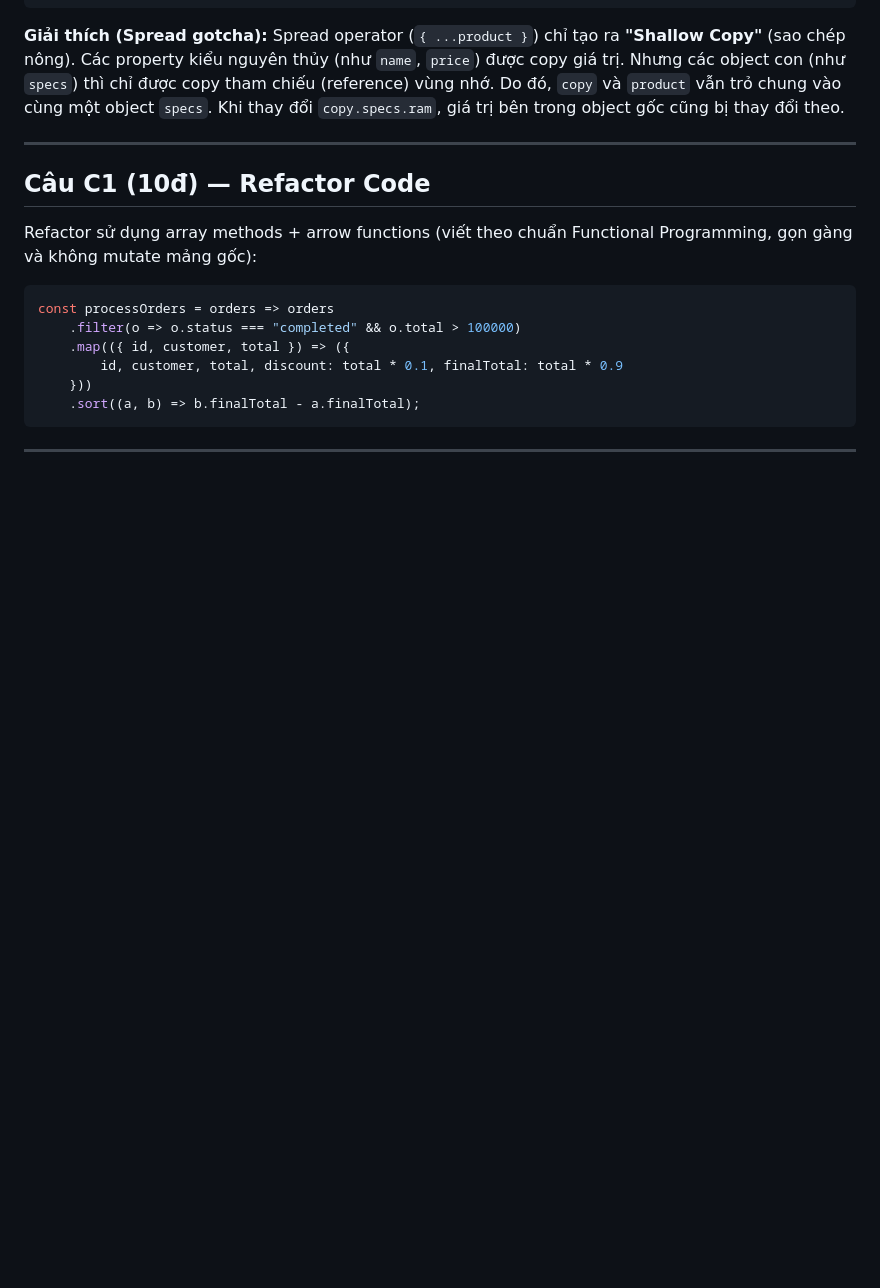
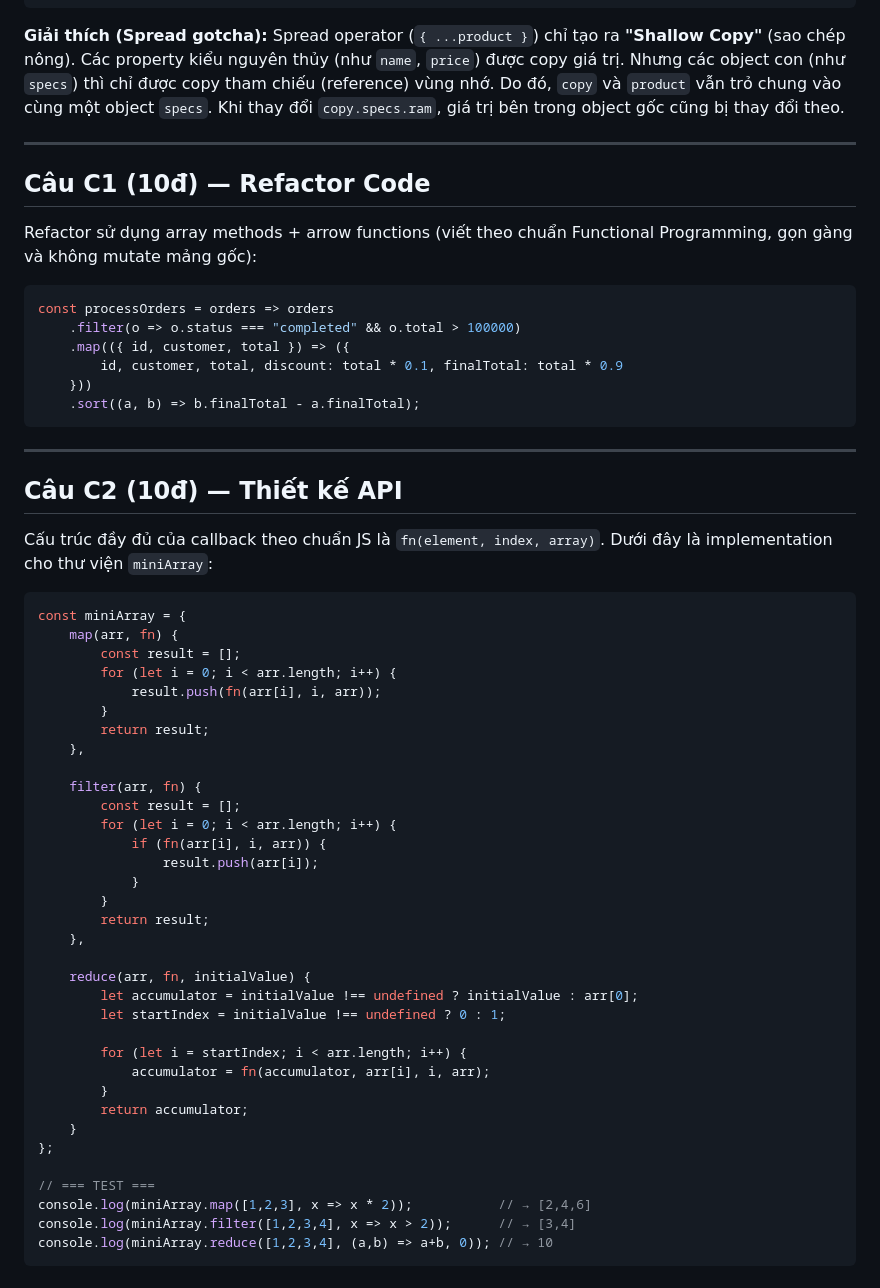
Before and after one commit to dangtung165/CSE391_DANGXUANTUNG_2451170959, a Markdown page: PBT_08/answers.md, the part around the change. Rendered like a GitHub page; blank space fills up the shorter version.

Commit message:
PBT_08.C2

````diff
--- a/PBT_08/answers.md
+++ b/PBT_08/answers.md
@@ -136,3 +136,44 @@ const processOrders = orders => orders
 ```
 
 ---
+
+## Câu C2 (10đ) — Thiết kế API
+
+Cấu trúc đầy đủ của callback theo chuẩn JS là `fn(element, index, array)`. Dưới đây là implementation cho thư viện `miniArray`:
+
+```javascript
+const miniArray = {
+    map(arr, fn) {
+        const result = [];
+        for (let i = 0; i < arr.length; i++) {
+            result.push(fn(arr[i], i, arr));
+        }
+        return result;
+    },
+
+    filter(arr, fn) {
+        const result = [];
+        for (let i = 0; i < arr.length; i++) {
+            if (fn(arr[i], i, arr)) {
+                result.push(arr[i]);
+            }
+        }
+        return result;
+    },
+
+    reduce(arr, fn, initialValue) {
+        let accumulator = initialValue !== undefined ? initialValue : arr[0];
+        let startIndex = initialValue !== undefined ? 0 : 1;
+
+        for (let i = startIndex; i < arr.length; i++) {
+            accumulator = fn(accumulator, arr[i], i, arr);
+        }
+        return accumulator;
+    }
+};
+
+// === TEST ===
+console.log(miniArray.map([1,2,3], x => x * 2));           // → [2,4,6]
+console.log(miniArray.filter([1,2,3,4], x => x > 2));      // → [3,4]
+console.log(miniArray.reduce([1,2,3,4], (a,b) => a+b, 0)); // → 10
+```
````
